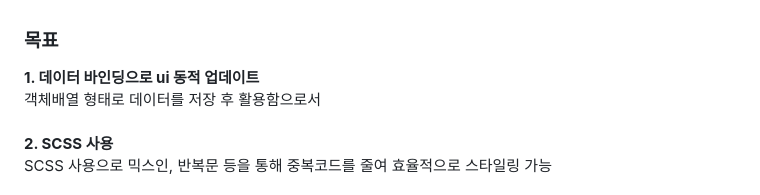
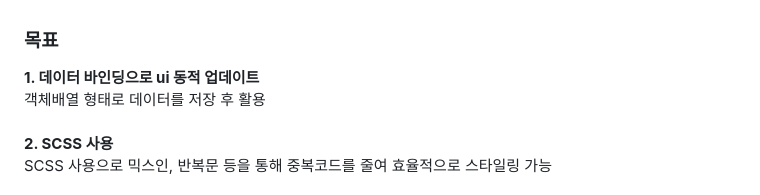
Before and after one commit to kminjoo9093/MegaStudyBooks_clone, a Markdown page: README.md, the part around the change. Rendered like a GitHub page.

```diff
--- a/README.md
+++ b/README.md
@@ -13,7 +13,7 @@ Demo : https://kminjoo9093.github.io/MegaStudyBooks_clone/
 ### 목표
 
 **1. 데이터 바인딩으로 ui 동적 업데이트<br>**
-객체배열 형태로 데이터를 저장 후 활용함으로서 <br><br>
+객체배열 형태로 데이터를 저장 후 활용 <br><br>
 **2. SCSS 사용<br>**
 SCSS 사용으로 믹스인, 반복문 등을 통해 중복코드를 줄여 효율적으로 스타일링 가능<br><br>
 **3. JS 모듈화 방식<br>**
```
